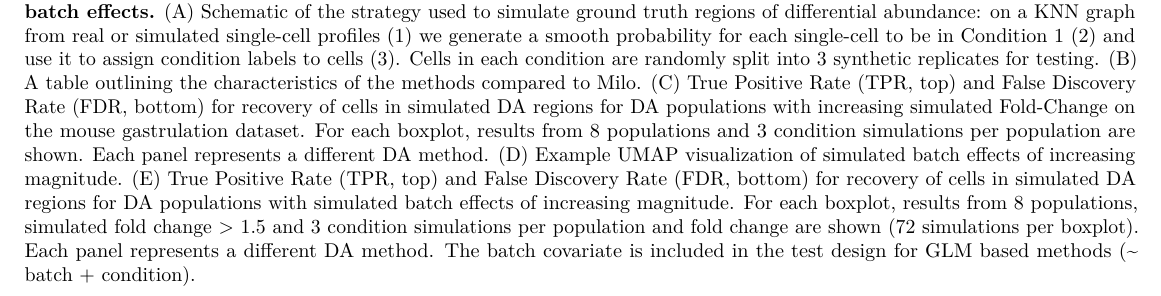
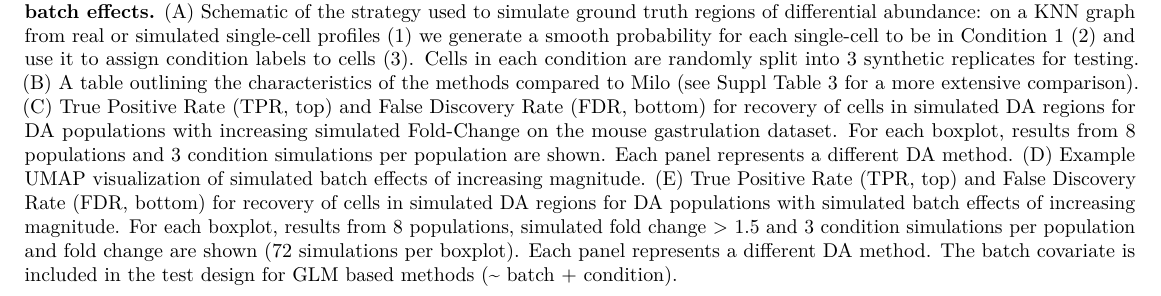
Before and after one commit to MarioniLab/milo_analysis_2020, a LaTeX document (ms/figures/milo_figures.tex): part of page 1 of 2, cut so that both start at the same text. Compiled offline with pdfLaTeX.

Commit message:
fixed figures

```diff
--- a/ms/figures/milo_figures.tex
+++ b/ms/figures/milo_figures.tex
@@ -107,7 +107,7 @@ A graph representation of the results from Milo differential abundance testing.
 \centering
 \includegraphics{figs/fig_benchmark.pdf}
 \caption{\label{fig:fig-2}\textbf{Milo outperforms alternative DA testing approaches and controls for false discoveries in the presence of batch effects.} (A) Schematic of the strategy used to simulate ground truth regions of differential abundance: on a KNN graph from real or simulated single-cell profiles (1) we generate a smooth probability for each single-cell to be in Condition 1 (2) and use it to assign condition labels to cells (3). Cells in each condition are randomly split into 3 synthetic replicates for testing.
-(B) A table outlining the characteristics of the methods compared to Milo.
+(B) A table outlining the characteristics of the methods compared to Milo (see Suppl Table 3 for a more extensive comparison).
 (C) True Positive Rate (TPR, top) and False Discovery Rate (FDR, bottom) for recovery of cells in simulated DA regions for DA populations with increasing simulated Fold-Change on the mouse gastrulation dataset. For each boxplot, results from 8 populations and 3 condition simulations per population are shown. Each panel represents a different DA method. (D) Example UMAP visualization of simulated batch effects of increasing magnitude.
 (E) True Positive Rate (TPR, top) and False Discovery Rate (FDR, bottom) for recovery of cells in simulated DA regions for DA populations with simulated batch effects of increasing magnitude. For each boxplot, results from 8 populations, simulated fold change \textgreater{} 1.5 and 3 condition simulations per population and fold change are shown (72 simulations per boxplot). Each panel represents a different DA method. The batch covariate is included in the test design for GLM based methods (\textasciitilde{} batch + condition).}
 \end{figure}
```
